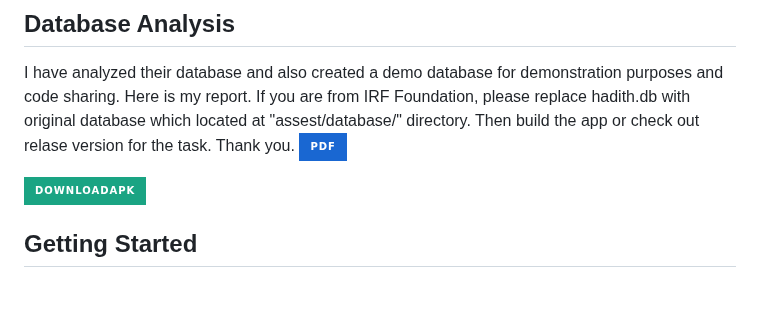
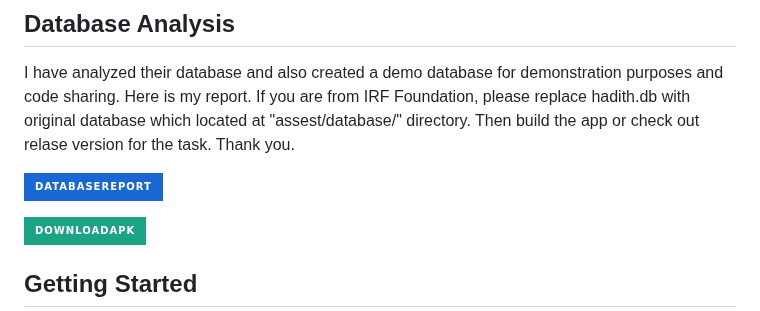
Before and after one commit to arrahmanbd/flutter_alhadith_bangla, a Markdown page: README.md, the part around the change. GitHub-like rendering; badges without logos; blank space fills up the shorter version.

```diff
--- a/README.md
+++ b/README.md
@@ -16,7 +16,8 @@ This repository contains the source code for the app.
 I have analyzed their database and also created a demo database for demonstration purposes and code sharing. Here is my report.
 If you are from IRF Foundation, please replace hadith.db with original database which located at "assest/database/" directory. Then build the app or check out relase version for the task.
 Thank you.
-[![DatabaseReport](https://img.shields.io/badge/Pdf-1967d2?style=for-the-badge&logo=download&logoColor=white)](demo/db.pdf)
+
+[![DatabaseReport](https://img.shields.io/badge/DatabaseReport-1967d2?style=for-the-badge&logo=download&logoColor=white)](demo/db.pdf)
 
 
 [![download apk](https://img.shields.io/badge/DownloadApk-1AA483?style=for-the-badge&logo=download&logoColor=white)](https://github.com/arrahmanbd/flutter_alhadith_bangla/releases/download/alpha/app-release.apk)
```
